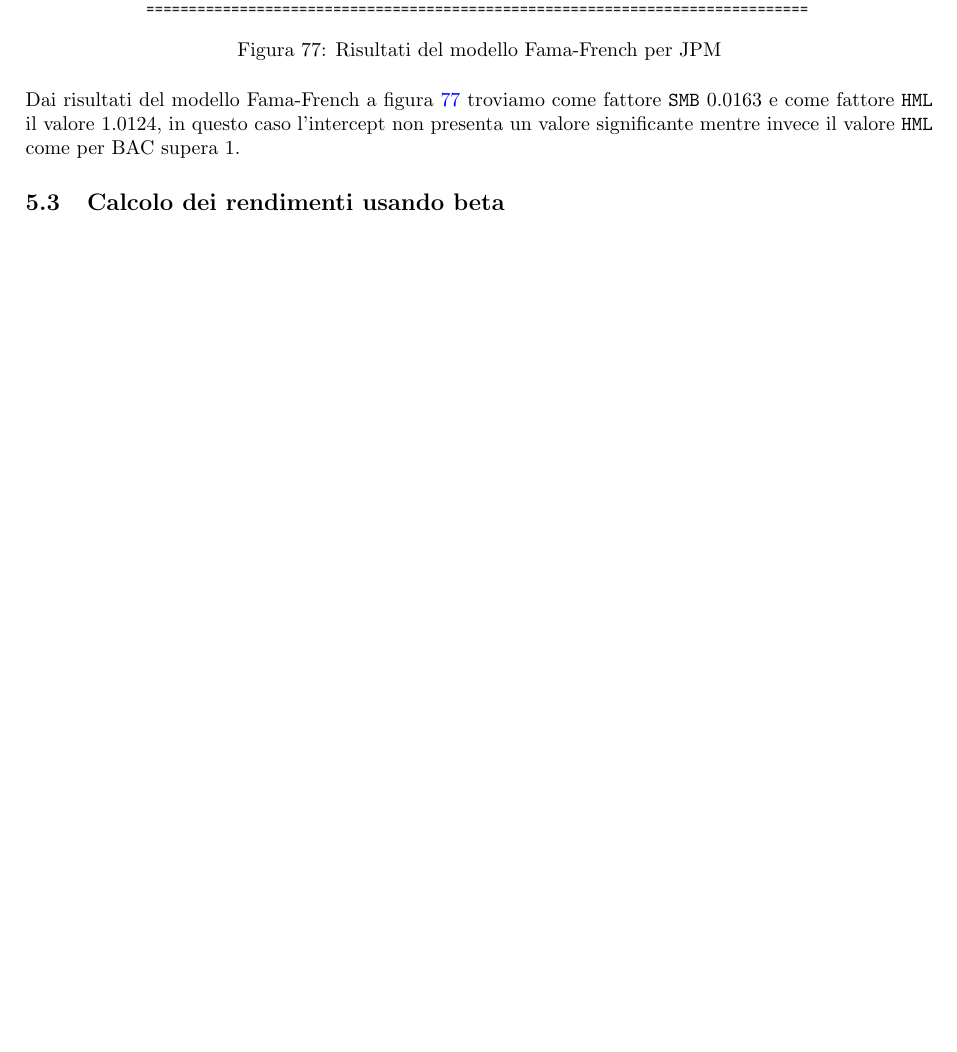
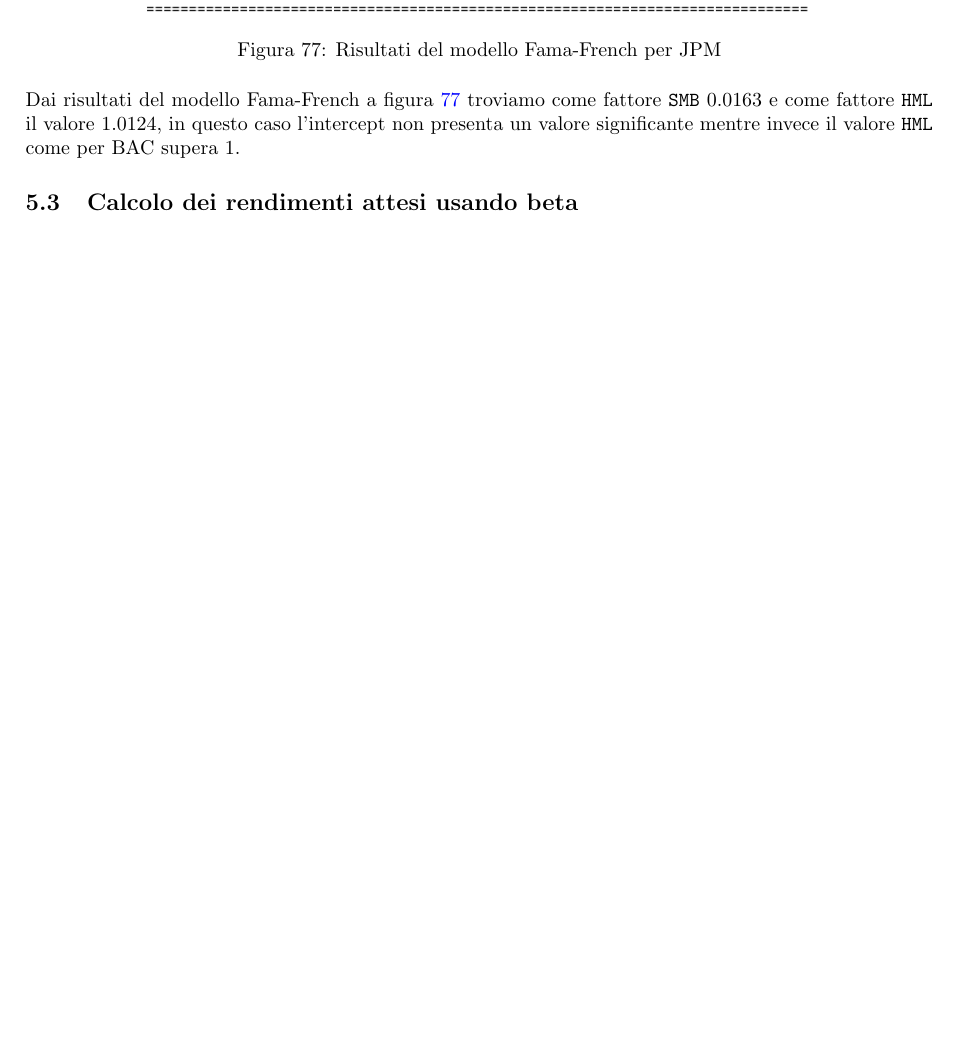
Before and after one commit to tommcamm/BISF-Project, a LaTeX document (relazione/relazione.tex, which reads relazione/5-CAPM.tex): part of page 35 of 36, cut so that both start at the same text, the shorter picture padded with empty space. Compiled offline with pdfLaTeX.

Commit message:
progress in the notebook

```diff
--- a/relazione/5-CAPM.tex
+++ b/relazione/5-CAPM.tex
@@ -154,4 +154,4 @@ in questo caso l'intercept non presenta un valore significante mentre invece il
 Dai risultati del modello Fama-French a figura \ref{fig:jpm_fama_french} troviamo come fattore \verb|SMB| $0.0163$ e come fattore \verb|HML| il valore $1.0124$,
 in questo caso l'intercept non presenta un valore significante mentre invece il valore \verb|HML| come per BAC supera $1$.
 
-\subsection{Calcolo dei rendimenti usando beta}
+\subsection{Calcolo dei rendimenti attesi usando beta}
```
Also changed, not shown: relazione/relazione.pdf, 1 other file.
